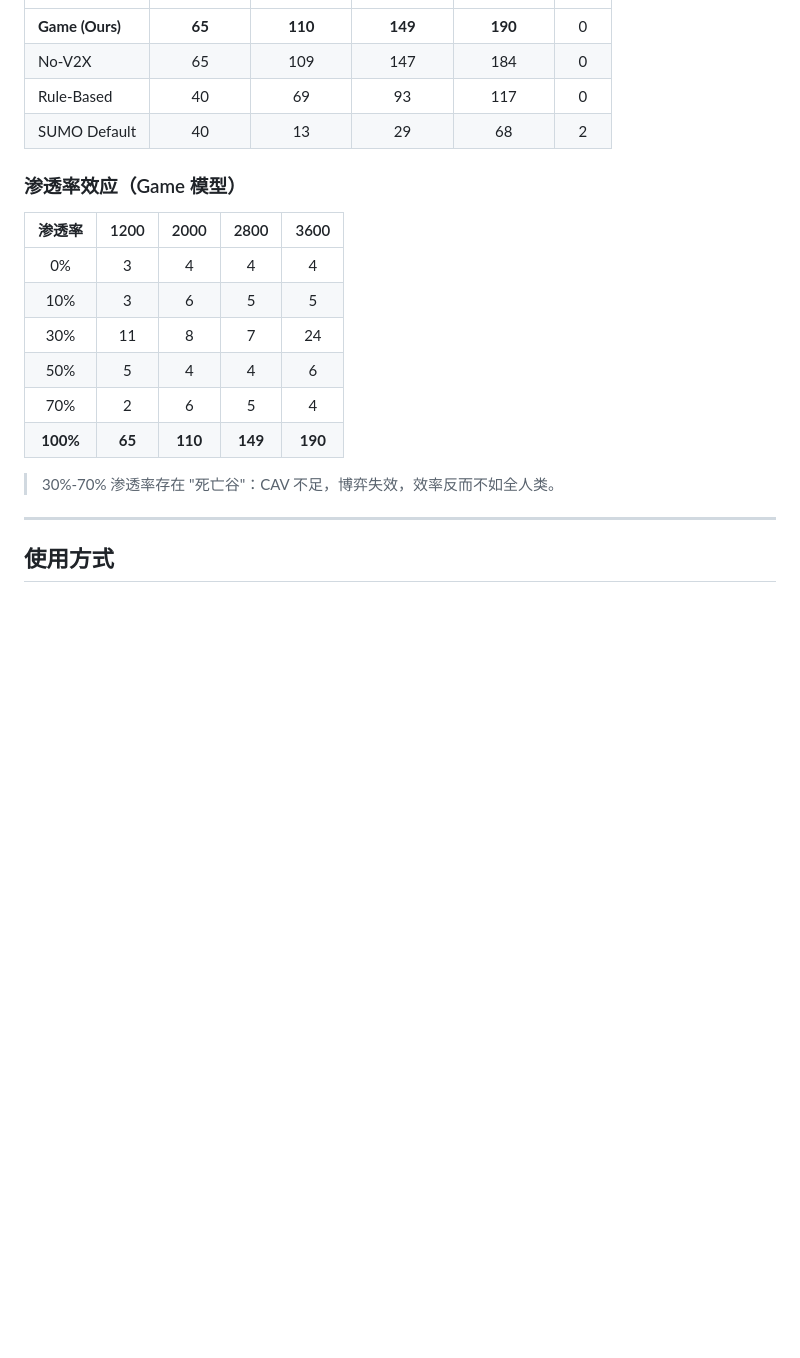
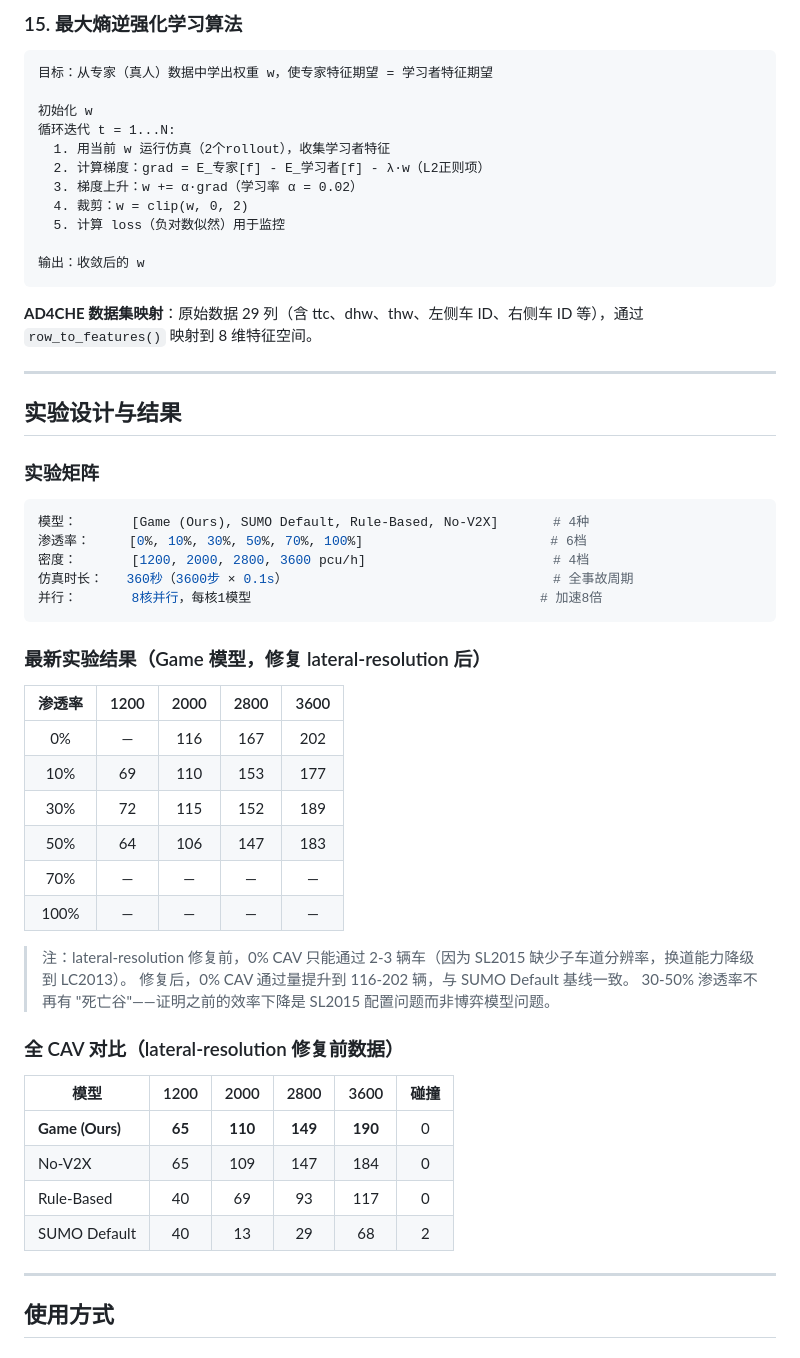
Before and after one commit to PPF123ppf/SUMO, a Markdown page: README.md, the part around one of its changes. GitHub-like rendering; blank space fills up the shorter version.

Commit message:
更新 README：补充核心算法详解
新增 social impact 计算、三阶段换道执行、感知模型、反应延迟、
动力学约束、IRL 算法细节、实验设计、修复后实验结果

Co-Authored-By: Claude Opus 4.7 <noreply@anthropic.com>

````diff
--- a/README.md
+++ b/README.md
@@ -211,20 +283,58 @@ IRL 权重与手工权重在最终效果上相当，证明数据驱动方案可
+### 15. 最大熵逆强化学习算法
+
+```
+目标：从专家（真人）数据中学出权重 w，使专家特征期望 = 学习者特征期望
+
+初始化 w
+循环迭代 t = 1...N:
+  1. 用当前 w 运行仿真（2个rollout），收集学习者特征
+  2. 计算梯度：grad = E_专家[f] - E_学习者[f] - λ·w（L2正则项）
+  3. 梯度上升：w += α·grad（学习率 α = 0.02）
+  4. 裁剪：w = clip(w, 0, 2)
+  5. 计算 loss（负对数似然）用于监控
+
+输出：收敛后的 w
+```
+
+**AD4CHE 数据集映射**：原始数据 29 列（含 ttc、dhw、thw、左侧车 ID、右侧车 ID 等），通过 `row_to_features()` 映射到 8 维特征空间。
+
+---
+
+## 实验设计与结果
+
+### 实验矩阵
+
+```python
+模型：       [Game (Ours), SUMO Default, Rule-Based, No-V2X]       # 4种
+渗透率：     [0%, 10%, 30%, 50%, 70%, 100%]                        # 6档
+密度：       [1200, 2000, 2800, 3600 pcu/h]                        # 4档
+仿真时长：   360秒（3600步 × 0.1s）                                  # 全事故周期
+并行：       8核并行，每核1模型                                     # 加速8倍
+```
+
+### 最新实验结果（Game 模型，修复 lateral-resolution 后）
+
+| 渗透率 | 1200 | 2000 | 2800 | 3600 |
+|:------:|:----:|:----:|:----:|:----:|
+| 0% | — | 116 | 167 | 202 |
+| 10% | 69 | 110 | 153 | 177 |
+| 30% | 72 | 115 | 152 | 189 |
+| 50% | 64 | 106 | 147 | 183 |
+| 70% | — | — | — | — |
+| 100% | — | — | — | — |
+
+> 注：lateral-resolution 修复前，0% CAV 只能通过 2-3 辆车（因为 SL2015 缺少子车道分辨率，换道能力降级到 LC2013）。
+> 修复后，0% CAV 通过量提升到 116-202 辆，与 SUMO Default 基线一致。
+> 30-50% 渗透率不再有 "死亡谷"——证明之前的效率下降是 SL2015 配置问题而非博弈模型问题。
+
+### 全 CAV 对比（lateral-resolution 修复前数据）
+
+| 模型 | 1200 | 2000 | 2800 | 3600 | 碰撞 |
+|------|:----:|:----:|:----:|:----:|:--:|
 | **Game (Ours)** | **65** | **110** | **149** | **190** | 0 |
 | No-V2X | 65 | 109 | 147 | 184 | 0 |
 | Rule-Based | 40 | 69 | 93 | 117 | 0 |
 | SUMO Default | 40 | 13 | 29 | 68 | 2 |
-
-### 渗透率效应（Game 模型）
-
-| 渗透率 | 1200 | 2000 | 2800 | 3600 |
-|:------:|:----:|:----:|:----:|:----:|
-| 0% | 3 | 4 | 4 | 4 |
-| 10% | 3 | 6 | 5 | 5 |
-| 30% | 11 | 8 | 7 | 24 |
-| 50% | 5 | 4 | 4 | 6 |
-| 70% | 2 | 6 | 5 | 4 |
-| **100%** | **65** | **110** | **149** | **190** |
-
-> 30%-70% 渗透率存在 "死亡谷"：CAV 不足，博弈失效，效率反而不如全人类。
 
 ---
 
````
Also changed, not shown: other parts of README.md (+75 -3 lines).
